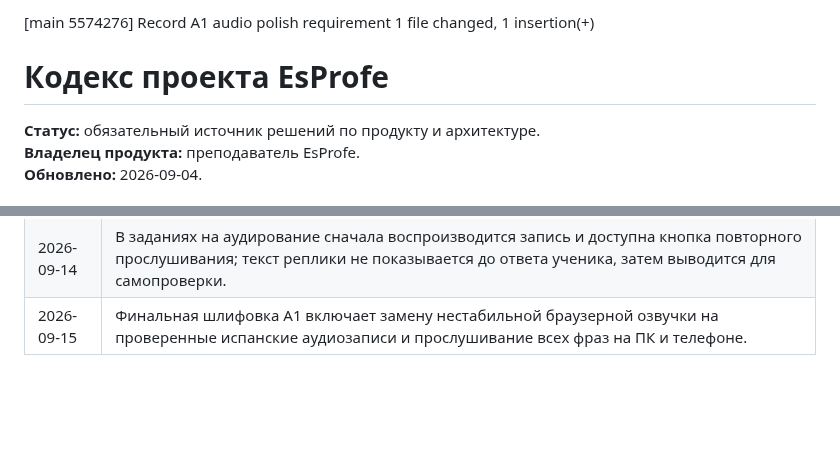
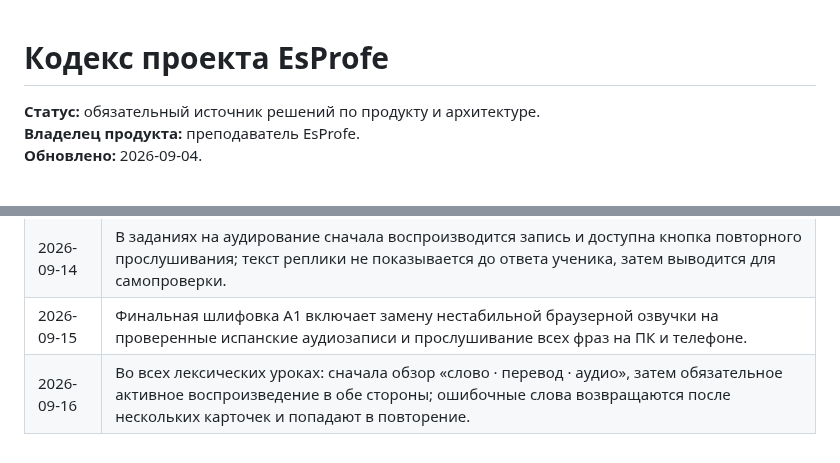
Before and after one commit to EsProfe/EsProfe, a Markdown page: docs/PROJECT_CODEX.md, 2 parts joined by grey strips. GitHub-like rendering; blank space fills up the shorter version.

Commit message:
Record active recall vocabulary standard

```diff
--- a/docs/PROJECT_CODEX.md
+++ b/docs/PROJECT_CODEX.md
@@ -1,5 +1,3 @@
-[main 5574276] Record A1 audio polish requirement
- 1 file changed, 1 insertion(+)
 # Кодекс проекта EsProfe
 
 **Статус:** обязательный источник решений по продукту и архитектуре.
@@ -94,3 +92,4 @@ Git-история и резервные ветки используются д
 | 2026-09-14 | Для «Моего курса» A1 создаётся расширенный банк: к каждому уроку добавляется 6–10 контекстных заданий. Механизм смешивает варианты, использует историю ответов и возвращает ошибки в повторение; ученик решает задания на основе знания, а не порядка ответов. |
 | 2026-09-14 | В заданиях на аудирование сначала воспроизводится запись и доступна кнопка повторного прослушивания; текст реплики не показывается до ответа ученика, затем выводится для самопроверки. |
 | 2026-09-15 | Финальная шлифовка A1 включает замену нестабильной браузерной озвучки на проверенные испанские аудиозаписи и прослушивание всех фраз на ПК и телефоне. |
+| 2026-09-16 | Во всех лексических уроках: сначала обзор «слово · перевод · аудио», затем обязательное активное воспроизведение в обе стороны; ошибочные слова возвращаются после нескольких карточек и попадают в повторение. |
```
